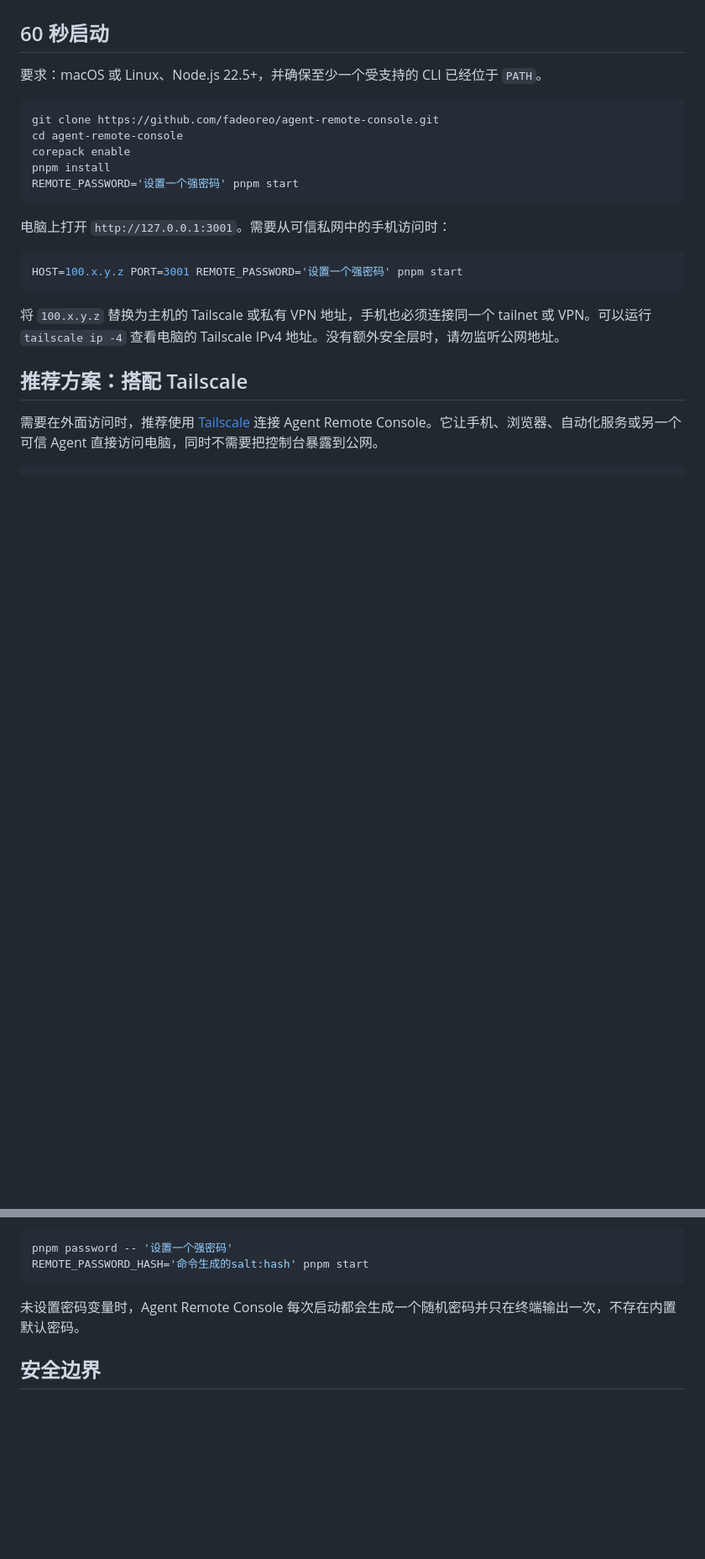
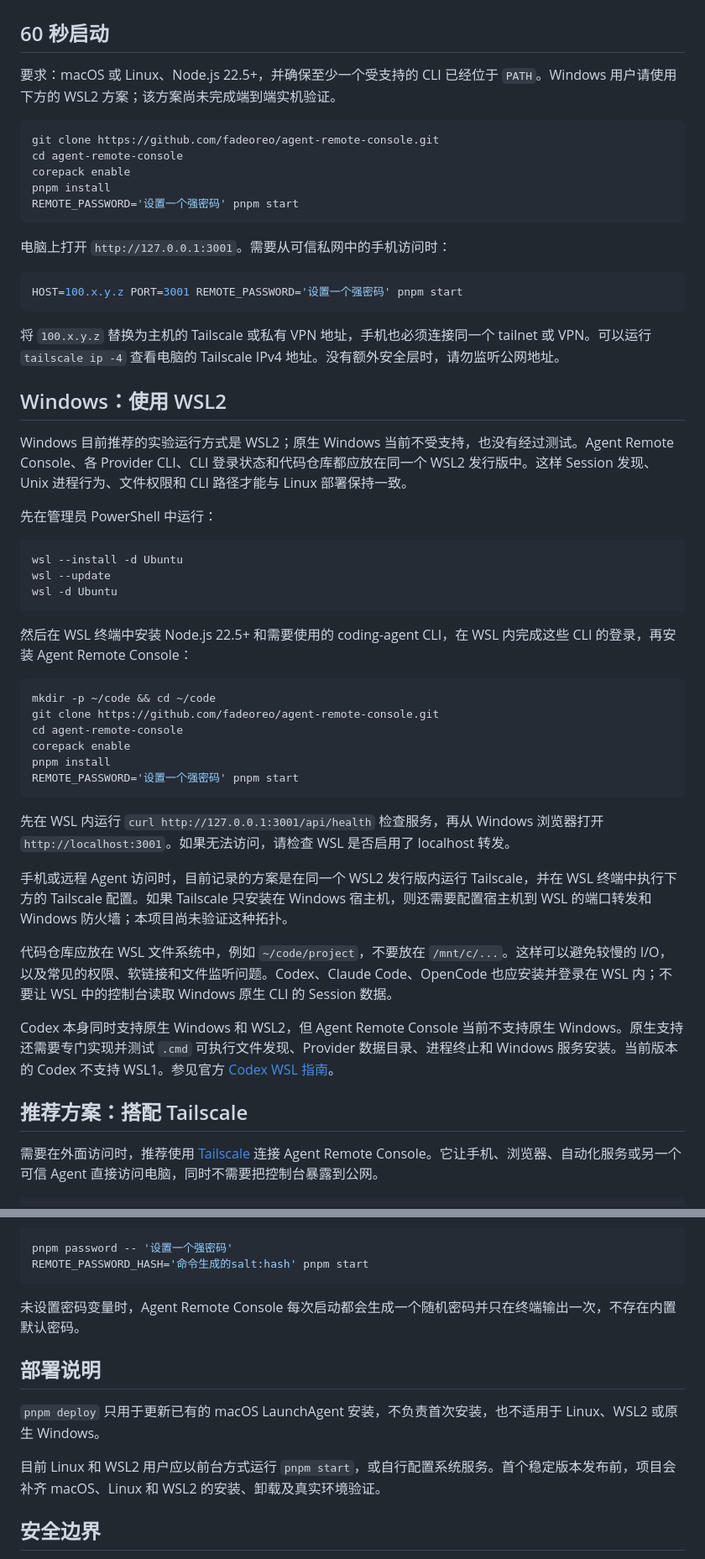
Before and after one commit to fadeoreo/agent-remote-console, a Markdown page: README.zh-CN.md, 2 parts joined by grey strips. Shown at 84% size. GitHub-like rendering; blank space fills up the shorter version.

Commit message:
docs: add Windows WSL2 guidance

````diff
--- a/README.zh-CN.md
+++ b/README.zh-CN.md
@@ -29,7 +29,7 @@ Agent Remote Console 把电脑上的 coding-agent CLI 变成可以远程调度
 
 ## 60 秒启动
 
-要求：macOS 或 Linux、Node.js 22.5+，并确保至少一个受支持的 CLI 已经位于 `PATH`。
+要求：macOS 或 Linux、Node.js 22.5+，并确保至少一个受支持的 CLI 已经位于 `PATH`。Windows 用户请使用下方的 WSL2 方案；该方案尚未完成端到端实机验证。
 
 ```bash
 git clone https://github.com/fadeoreo/agent-remote-console.git
@@ -46,6 +46,37 @@ HOST=100.x.y.z PORT=3001 REMOTE_PASSWORD='设置一个强密码' pnpm start
 ```
 
 将 `100.x.y.z` 替换为主机的 Tailscale 或私有 VPN 地址，手机也必须连接同一个 tailnet 或 VPN。可以运行 `tailscale ip -4` 查看电脑的 Tailscale IPv4 地址。没有额外安全层时，请勿监听公网地址。
+
+## Windows：使用 WSL2
+
+Windows 目前推荐的实验运行方式是 WSL2；原生 Windows 当前不受支持，也没有经过测试。Agent Remote Console、各 Provider CLI、CLI 登录状态和代码仓库都应放在同一个 WSL2 发行版中。这样 Session 发现、Unix 进程行为、文件权限和 CLI 路径才能与 Linux 部署保持一致。
+
+先在管理员 PowerShell 中运行：
+
+```powershell
+wsl --install -d Ubuntu
+wsl --update
+wsl -d Ubuntu
+```
+
+然后在 WSL 终端中安装 Node.js 22.5+ 和需要使用的 coding-agent CLI，在 WSL 内完成这些 CLI 的登录，再安装 Agent Remote Console：
+
+```bash
+mkdir -p ~/code && cd ~/code
+git clone https://github.com/fadeoreo/agent-remote-console.git
+cd agent-remote-console
+corepack enable
+pnpm install
+REMOTE_PASSWORD='设置一个强密码' pnpm start
+```
+
+先在 WSL 内运行 `curl http://127.0.0.1:3001/api/health` 检查服务，再从 Windows 浏览器打开 `http://localhost:3001`。如果无法访问，请检查 WSL 是否启用了 localhost 转发。
+
+手机或远程 Agent 访问时，目前记录的方案是在同一个 WSL2 发行版内运行 Tailscale，并在 WSL 终端中执行下方的 Tailscale 配置。如果 Tailscale 只安装在 Windows 宿主机，则还需要配置宿主机到 WSL 的端口转发和 Windows 防火墙；本项目尚未验证这种拓扑。
+
+代码仓库应放在 WSL 文件系统中，例如 `~/code/project`，不要放在 `/mnt/c/...`。这样可以避免较慢的 I/O，以及常见的权限、软链接和文件监听问题。Codex、Claude Code、OpenCode 也应安装并登录在 WSL 内；不要让 WSL 中的控制台读取 Windows 原生 CLI 的 Session 数据。
+
+Codex 本身同时支持原生 Windows 和 WSL2，但 Agent Remote Console 当前不支持原生 Windows。原生支持还需要专门实现并测试 `.cmd` 可执行文件发现、Provider 数据目录、进程终止和 Windows 服务安装。当前版本的 Codex 不支持 WSL1。参见官方 [Codex WSL 指南](https://learn.chatgpt.com/docs/windows/wsl)。
 
 ## 推荐方案：搭配 Tailscale
 
@@ -200,6 +231,12 @@ REMOTE_PASSWORD_HASH='命令生成的salt:hash' pnpm start
 
 未设置密码变量时，Agent Remote Console 每次启动都会生成一个随机密码并只在终端输出一次，不存在内置默认密码。
 
+## 部署说明
+
+`pnpm deploy` 只用于更新已有的 macOS LaunchAgent 安装，不负责首次安装，也不适用于 Linux、WSL2 或原生 Windows。
+
+目前 Linux 和 WSL2 用户应以前台方式运行 `pnpm start`，或自行配置系统服务。首个稳定版本发布前，项目会补齐 macOS、Linux 和 WSL2 的安装、卸载及真实环境验证。
+
 ## 安全边界
 
 - 只面向一个可信用户和可信私网。
````
Also changed, not shown: other parts of README.zh-CN.md (+2 -1 lines), README.md (+35 -3 lines).
